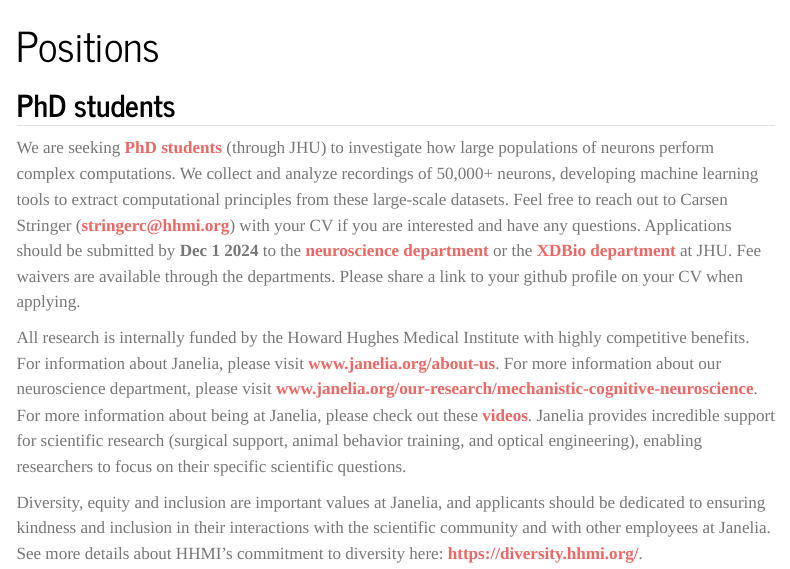
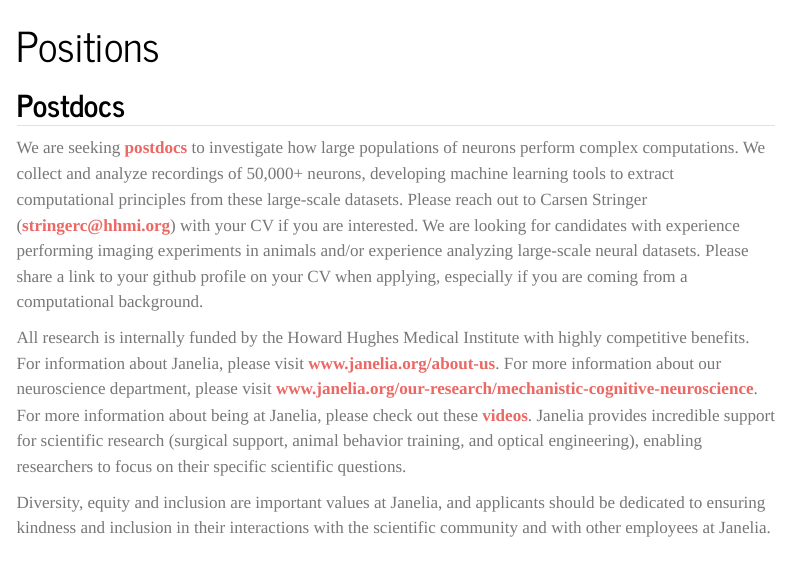
Before and after one commit to MouseLand/MouseLand.github.io, a Quarto document (positions.qmd): the page in a window 1100 px wide, from its top. Rendered offline with R 4.5, knitr and Pandoc in place of Quarto, with nearby package versions; menus at the side of the page are left out.

Commit message:
Update positions.qmd

```diff
--- a/positions.qmd
+++ b/positions.qmd
@@ -3,11 +3,10 @@
 title-block-banner: true
 ---
 
-## PhD students
+## Postdocs
 
-We are seeking [PhD students](https://www.janelia.org/you-janelia/students-and-postdocs/joint-graduate-programs) (through JHU) to investigate how large populations of neurons perform complex computations. We collect and analyze recordings of 50,000+ neurons, developing machine learning tools to extract computational principles from these large-scale datasets. Feel free to reach out to Carsen Stringer (<stringerc@hhmi.org>) with your CV if you are interested and have any questions. Applications should be submitted by **Dec 1 2024** to the [neuroscience department](https://neuroscience.jhu.edu/graduate) or the [XDBio department](https://xdbio.jhmi.edu/) at JHU. Fee waivers are available through the departments.  Please share a link to your github profile on your CV when applying.
-
+We are seeking [postdocs](hhttps://www.janelia.org/you-janelia/students-postdocs/postdoctoral-scientists) to investigate how large populations of neurons perform complex computations. We collect and analyze recordings of 50,000+ neurons, developing machine learning tools to extract computational principles from these large-scale datasets. Please reach out to Carsen Stringer (<stringerc@hhmi.org>) with your CV if you are interested. We are looking for candidates with experience performing imaging experiments in animals and/or experience analyzing large-scale neural datasets. Please share a link to your github profile on your CV when applying, especially if you are coming from a computational background.
 
 All research is internally funded by the Howard Hughes Medical Institute with highly competitive benefits. For information about Janelia, please visit [www.janelia.org/about-us](http://www.janelia.org/about-us). For more information about our neuroscience department, please visit [www.janelia.org/our-research/mechanistic-cognitive-neuroscience](https://www.janelia.org/our-research/mechanistic-cognitive-neuroscience). For more information about being at Janelia, please check out these [videos](https://youtube.com/playlist?list=PLTHgpZlI_u0hSo_NO0wpzpMnt6BnOOaWl&feature=shared). Janelia provides incredible support for scientific research (surgical support, animal behavior training, and optical engineering), enabling researchers to focus on their specific scientific questions.
 
-Diversity, equity and inclusion are important values at Janelia, and applicants should be dedicated to ensuring kindness and inclusion in their interactions with the scientific community and with other employees at Janelia. See more details about HHMI's commitment to diversity here: <https://diversity.hhmi.org/>.
+Diversity, equity and inclusion are important values at Janelia, and applicants should be dedicated to ensuring kindness and inclusion in their interactions with the scientific community and with other employees at Janelia.
```
